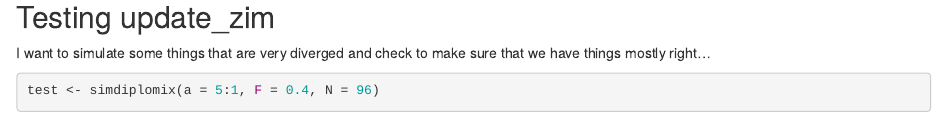
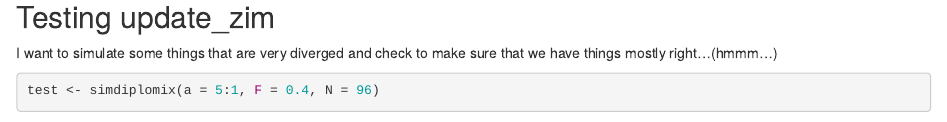
Before and after one commit to eriqande/tetradiplomix, an R Markdown document (development/dev-diplomix.Rmd): the page in a window 1100 px wide, from 1250 px down. Rendered offline with R 4.5, knitr and Pandoc, with nearby package versions; some code elsewhere in the file could not run offline.

Commit message:
rmd tweak

````diff
--- a/development/dev-diplomix.Rmd
+++ b/development/dev-diplomix.Rmd
@@ -60,7 +60,7 @@ Gsim <- simdiplomix(a = 5:1, F = 0.03, N = 96)
 ## Testing update_zim
 
 I want to simulate some things that are very diverged and check to make sure
-that we have things mostly right...
+that we have things mostly right...(hmmm...)
 
 ```{r}
 test <- simdiplomix(a = 5:1, F = 0.4, N = 96)
````
